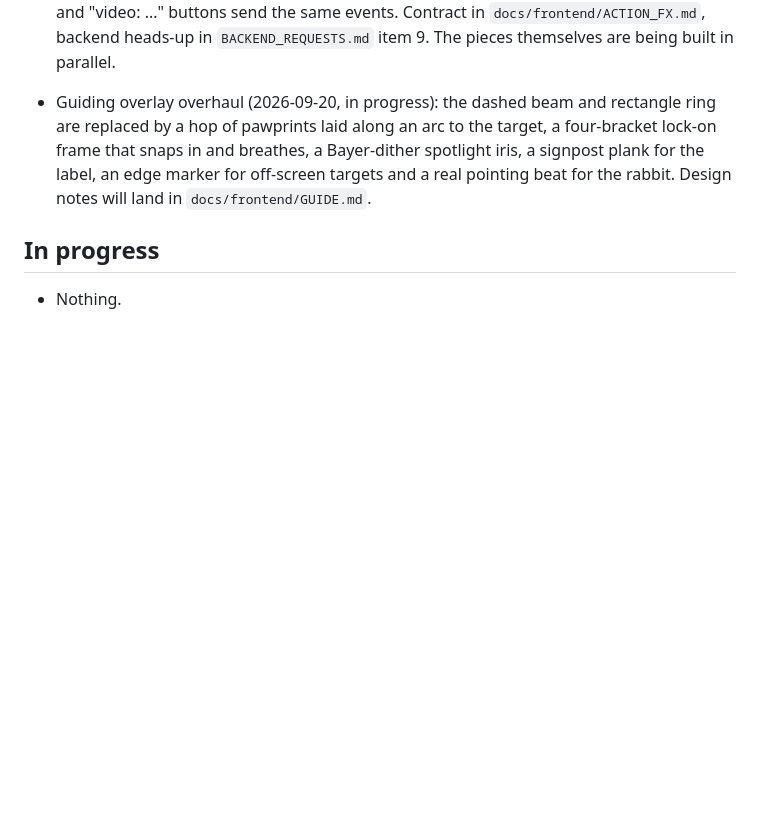
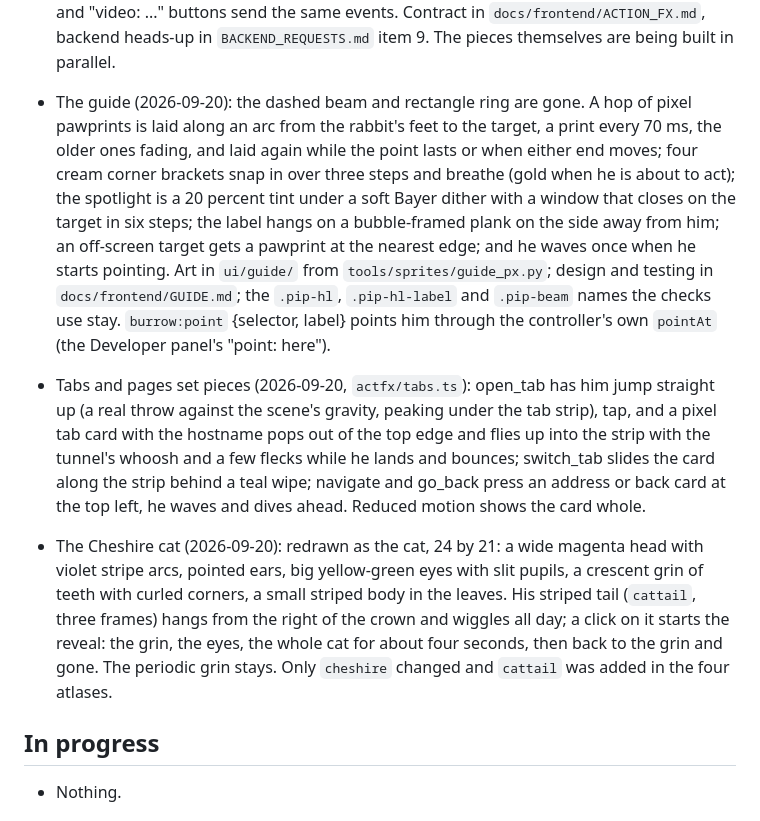
Before and after one commit to jerryjlwang/Burrow, a Markdown page: docs/frontend/STATUS.md, the part around the change. Rendered like a GitHub page; blank space fills up the shorter version.

Commit message:
Status: the guide, the tab pieces and the cat

```diff
--- a/docs/frontend/STATUS.md
+++ b/docs/frontend/STATUS.md
@@ -58,7 +58,9 @@ Updated: 2026-09-20
 - Merged `origin/main` a third time (2026-09-20): Jerry's sketches now draw into the video's empty space with an outline and a self-measuring stroke canvas. main's `Board.tsx` is the sketch board, which lives on here as `SketchOverlay.tsx` beside the chalkboard `Board.tsx`, so his change was applied to the overlay by hand (the anchor guard and the name stay) and the chalkboard was kept. When main and this branch next meet, `Board.tsx` will conflict the same way; the rule is: main's `Board.tsx` changes go to `SketchOverlay.tsx`.
 - Chalkboard meets main's e2e contract (2026-09-20): label strokes are HTML `.pip-board-label` elements over the canvas (as on the page overlay), so the smoke test's triangle has its a, b, c; the ✕ takes the board down in the click handler itself (a click flushes at once) rather than through the store, the effect and a render, which the test's instant check missed on a busy page. `npm run e2e` runs beside the dev server with `E2E_PORT=8790`.
 - Action set pieces, the frame (2026-09-20): `burrow:act` from the executor before every action (action, target rect or point, url, text, direction; a listener may hold it up to 900 ms so the rabbit's tap and the click coincide) and `burrow:video` from the video watcher (pause, play, seek; by us or by them). `components/actfx/` routes them to three modules (tabs, hands, video) drawn on one pointer-transparent layer; the Developer panel's "act: ..." and "video: ..." buttons send the same events. Contract in `docs/frontend/ACTION_FX.md`, backend heads-up in `BACKEND_REQUESTS.md` item 9. The pieces themselves are being built in parallel.
-- Guiding overlay overhaul (2026-09-20, in progress): the dashed beam and rectangle ring are replaced by a hop of pawprints laid along an arc to the target, a four-bracket lock-on frame that snaps in and breathes, a Bayer-dither spotlight iris, a signpost plank for the label, an edge marker for off-screen targets and a real pointing beat for the rabbit. Design notes will land in `docs/frontend/GUIDE.md`.
+- The guide (2026-09-20): the dashed beam and rectangle ring are gone. A hop of pixel pawprints is laid along an arc from the rabbit's feet to the target, a print every 70 ms, the older ones fading, and laid again while the point lasts or when either end moves; four cream corner brackets snap in over three steps and breathe (gold when he is about to act); the spotlight is a 20 percent tint under a soft Bayer dither with a window that closes on the target in six steps; the label hangs on a bubble-framed plank on the side away from him; an off-screen target gets a pawprint at the nearest edge; and he waves once when he starts pointing. Art in `ui/guide/` from `tools/sprites/guide_px.py`; design and testing in `docs/frontend/GUIDE.md`; the `.pip-hl`, `.pip-hl-label` and `.pip-beam` names the checks use stay. `burrow:point` {selector, label} points him through the controller's own `pointAt` (the Developer panel's "point: here").
+- Tabs and pages set pieces (2026-09-20, `actfx/tabs.ts`): open_tab has him jump straight up (a real throw against the scene's gravity, peaking under the tab strip), tap, and a pixel tab card with the hostname pops out of the top edge and flies up into the strip with the tunnel's whoosh and a few flecks while he lands and bounces; switch_tab slides the card along the strip behind a teal wipe; navigate and go_back press an address or back card at the top left, he waves and dives ahead. Reduced motion shows the card whole.
+- The Cheshire cat (2026-09-20): redrawn as the cat, 24 by 21: a wide magenta head with violet stripe arcs, pointed ears, big yellow-green eyes with slit pupils, a crescent grin of teeth with curled corners, a small striped body in the leaves. His striped tail (`cattail`, three frames) hangs from the right of the crown and wiggles all day; a click on it starts the reveal: the grin, the eyes, the whole cat for about four seconds, then back to the grin and gone. The periodic grin stays. Only `cheshire` changed and `cattail` was added in the four atlases.
 
 ## In progress
 
```
